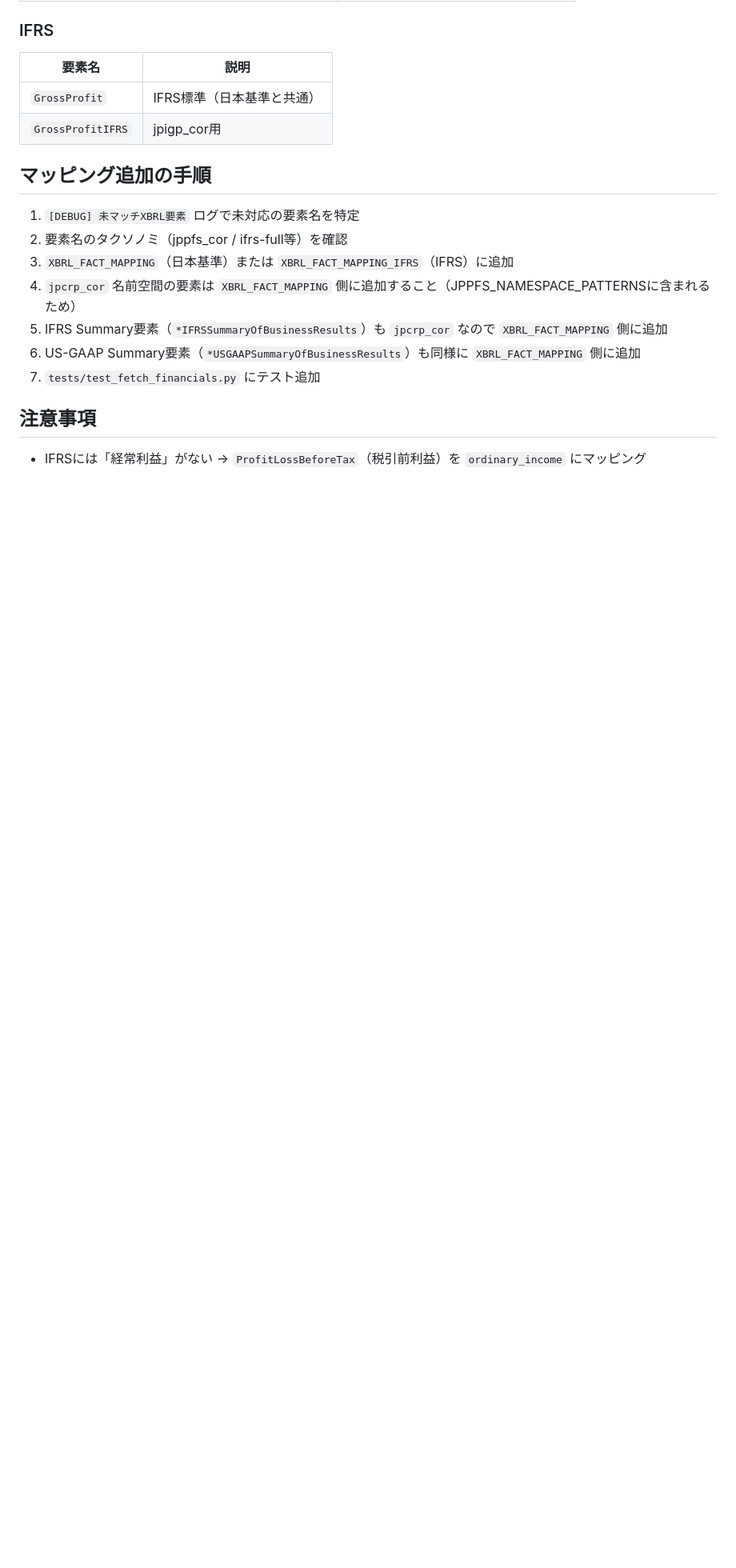
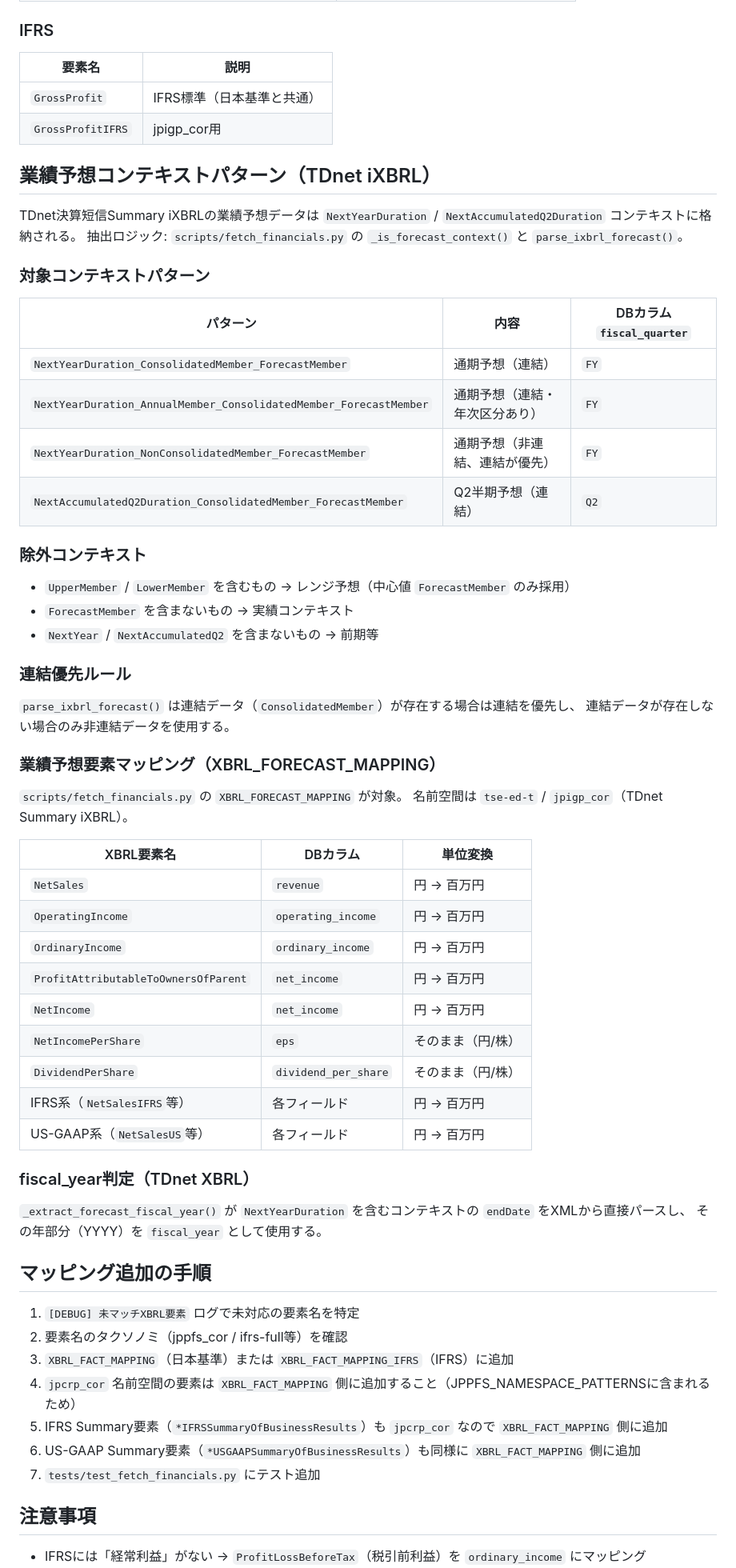
Before and after one commit to pekumirui/stock_agent, a Markdown page: .claude/rules/xbrl-taxonomy.md, the part around one of its changes. Shown at 80% size. Rendered like a GitHub page; blank space fills up the shorter version.

```diff
--- a/.claude/rules/xbrl-taxonomy.md
+++ b/.claude/rules/xbrl-taxonomy.md
@@ -212,6 +215,53 @@ US-GAAP採用企業（オムロン、野村HD、富士フイルム等）の有
 | `GrossProfit` | IFRS標準（日本基準と共通） |
 | `GrossProfitIFRS` | jpigp_cor用 |
 
+## 業績予想コンテキストパターン（TDnet iXBRL）
+
+TDnet決算短信Summary iXBRLの業績予想データは `NextYearDuration` / `NextAccumulatedQ2Duration` コンテキストに格納される。
+抽出ロジック: `scripts/fetch_financials.py` の `_is_forecast_context()` と `parse_ixbrl_forecast()`。
+
+### 対象コンテキストパターン
+
+| パターン | 内容 | DBカラム `fiscal_quarter` |
+|---|---|---|
+| `NextYearDuration_ConsolidatedMember_ForecastMember` | 通期予想（連結） | `FY` |
+| `NextYearDuration_AnnualMember_ConsolidatedMember_ForecastMember` | 通期予想（連結・年次区分あり） | `FY` |
+| `NextYearDuration_NonConsolidatedMember_ForecastMember` | 通期予想（非連結、連結が優先） | `FY` |
+| `NextAccumulatedQ2Duration_ConsolidatedMember_ForecastMember` | Q2半期予想（連結） | `Q2` |
+
+### 除外コンテキスト
+
+- `UpperMember` / `LowerMember` を含むもの → レンジ予想（中心値 `ForecastMember` のみ採用）
+- `ForecastMember` を含まないもの → 実績コンテキスト
+- `NextYear` / `NextAccumulatedQ2` を含まないもの → 前期等
+
+### 連結優先ルール
+
+`parse_ixbrl_forecast()` は連結データ（`ConsolidatedMember`）が存在する場合は連結を優先し、
+連結データが存在しない場合のみ非連結データを使用する。
+
+### 業績予想要素マッピング（XBRL_FORECAST_MAPPING）
+
+`scripts/fetch_financials.py` の `XBRL_FORECAST_MAPPING` が対象。
+名前空間は `tse-ed-t` / `jpigp_cor`（TDnet Summary iXBRL）。
+
+| XBRL要素名 | DBカラム | 単位変換 |
+|---|---|---|
+| `NetSales` | `revenue` | 円 → 百万円 |
+| `OperatingIncome` | `operating_income` | 円 → 百万円 |
+| `OrdinaryIncome` | `ordinary_income` | 円 → 百万円 |
+| `ProfitAttributableToOwnersOfParent` | `net_income` | 円 → 百万円 |
+| `NetIncome` | `net_income` | 円 → 百万円 |
+| `NetIncomePerShare` | `eps` | そのまま（円/株） |
+| `DividendPerShare` | `dividend_per_share` | そのまま（円/株） |
+| IFRS系（`NetSalesIFRS`等） | 各フィールド | 円 → 百万円 |
+| US-GAAP系（`NetSalesUS`等） | 各フィールド | 円 → 百万円 |
+
+### fiscal_year判定（TDnet XBRL）
+
+`_extract_forecast_fiscal_year()` が `NextYearDuration` を含むコンテキストの `endDate` をXMLから直接パースし、
+その年部分（YYYY）を `fiscal_year` として使用する。
+
 ## マッピング追加の手順
 
 1. `[DEBUG] 未マッチXBRL要素` ログで未対応の要素名を特定
```
Also changed, not shown: other parts of .claude/rules/xbrl-taxonomy.md (+4 -1 lines), docs/architecture.md (+43 -1 lines), docs/commands.md (+12 -0 lines).
